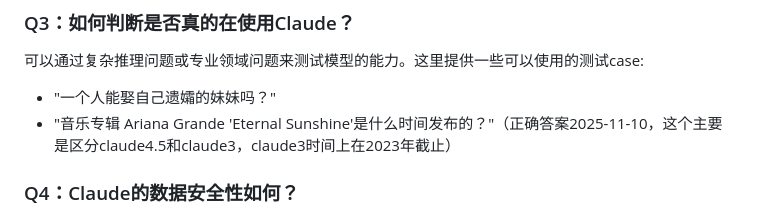
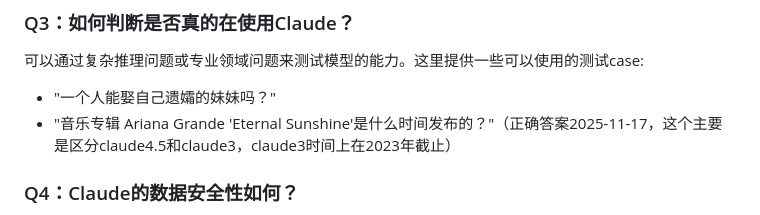
Before and after one commit to SericWong/claude, a Markdown page: README.md, the part around one of its changes. Drawn GitHub-style.

Commit message:
Update date in README to 2025-11-17

```diff
--- a/README.md
+++ b/README.md
@@ -71,7 +71,7 @@ Claude 4.5提供了更强的多模态能力、更准确的分析能力，以及
 ### Q3：如何判断是否真的在使用Claude？
 可以通过复杂推理问题或专业领域问题来测试模型的能力。这里提供一些可以使用的测试case:
 - "一个人能娶自己遗孀的妹妹吗？"
-- "音乐专辑 Ariana Grande 'Eternal Sunshine'是什么时间发布的？"（正确答案2025-11-10，这个主要是区分claude4.5和claude3，claude3时间上在2023年截止）
+- "音乐专辑 Ariana Grande 'Eternal Sunshine'是什么时间发布的？"（正确答案2025-11-17，这个主要是区分claude4.5和claude3，claude3时间上在2023年截止）
 
 ### Q4：Claude的数据安全性如何？
 Claude内置了强大的安全机制，不会泄露敏感信息，也不会生成有害内容。但建议用户在使用时仍然避免输入个人敏感信息。
```
Also changed, not shown: other parts of README.md (+1 -1 lines).
